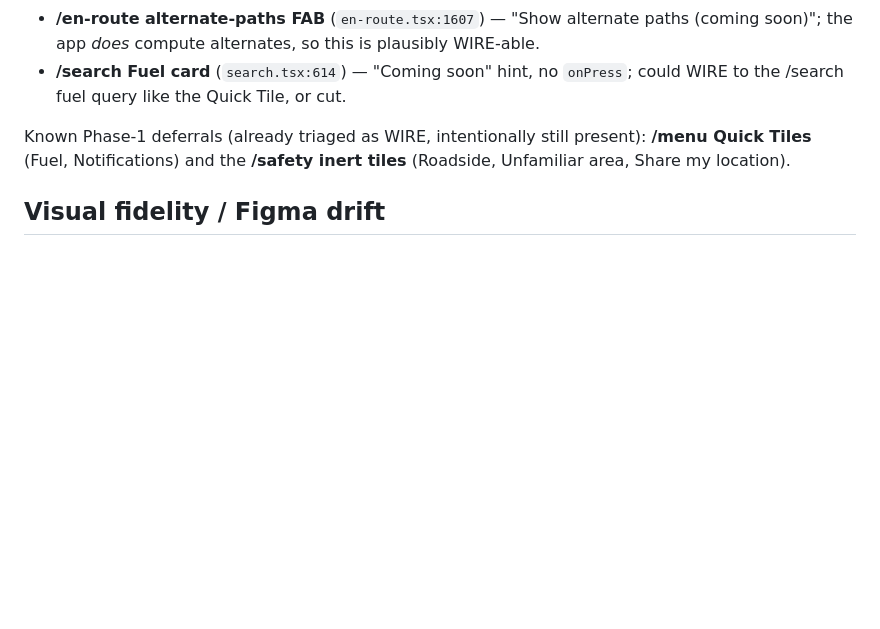
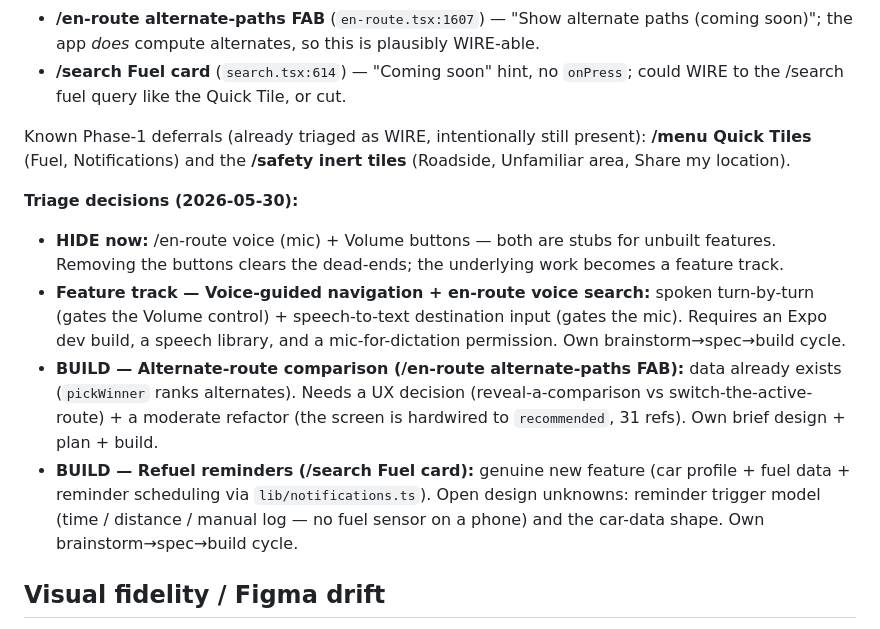
Before and after one commit to ashim238/fresh-greens, a Markdown page: docs/next-session.md, the part around the change. Rendered like a GitHub page; blank space fills up the shorter version.

Commit message:
docs: record Phase 0b triage decisions (hide voice/volume, build refuel + alternates)
Co-Authored-By: Claude Opus 4.8 (1M context) <noreply@anthropic.com>

```diff
--- a/docs/next-session.md
+++ b/docs/next-session.md
@@ -22,6 +22,12 @@ Phase 0 (`ae79812`) removed the *enumerated* dead-ends (Google/Email auth, inert
 - **/search Fuel card** (`search.tsx:614`) — "Coming soon" hint, no `onPress`; could WIRE to the /search fuel query like the Quick Tile, or cut.
 
 Known Phase-1 deferrals (already triaged as WIRE, intentionally still present): **/menu Quick Tiles** (Fuel, Notifications) and the **/safety inert tiles** (Roadside, Unfamiliar area, Share my location).
+
+**Triage decisions (2026-05-30):**
+- **HIDE now:** /en-route voice (mic) + Volume buttons — both are stubs for unbuilt features. Removing the buttons clears the dead-ends; the underlying work becomes a feature track.
+- **Feature track — Voice-guided navigation + en-route voice search:** spoken turn-by-turn (gates the Volume control) + speech-to-text destination input (gates the mic). Requires an Expo dev build, a speech library, and a mic-for-dictation permission. Own brainstorm→spec→build cycle.
+- **BUILD — Alternate-route comparison (/en-route alternate-paths FAB):** data already exists (`pickWinner` ranks alternates). Needs a UX decision (reveal-a-comparison vs switch-the-active-route) + a moderate refactor (the screen is hardwired to `recommended`, 31 refs). Own brief design + plan + build.
+- **BUILD — Refuel reminders (/search Fuel card):** genuine new feature (car profile + fuel data + reminder scheduling via `lib/notifications.ts`). Open design unknowns: reminder trigger model (time / distance / manual log — no fuel sensor on a phone) and the car-data shape. Own brainstorm→spec→build cycle.
 
 ## Visual fidelity / Figma drift
 
```
